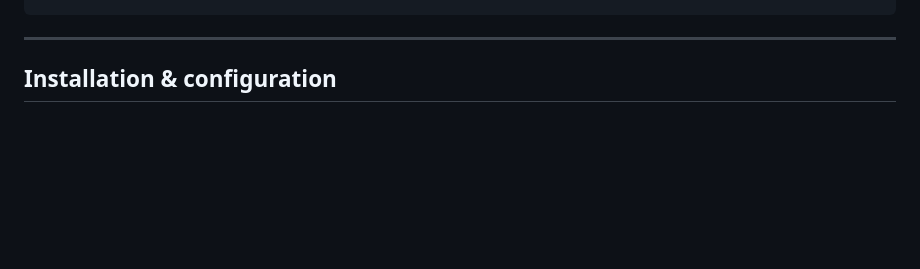
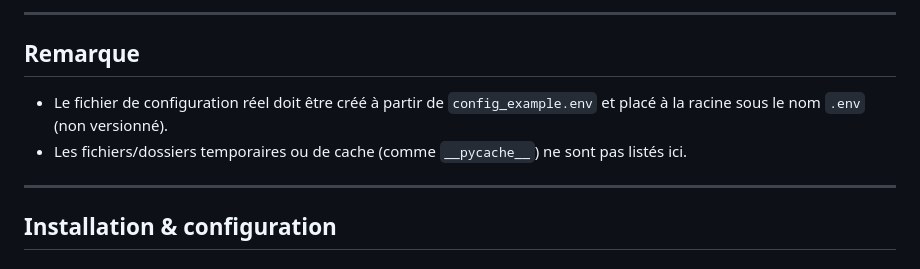
Before and after one commit to Thomas-GAUTRON/IA_Projet_Groupe, a Markdown page: Readme.md, the part around one of its changes. GitHub-like rendering; blank space fills up the shorter version.

```diff
--- a/Readme.md
+++ b/Readme.md
@@ -111,3 +138,8 @@ IA_Projet_Groupe/
+---
+
+## Remarque
+- Le fichier de configuration réel doit être créé à partir de `config_example.env` et placé à la racine sous le nom `.env` (non versionné).
+- Les fichiers/dossiers temporaires ou de cache (comme `__pycache__`) ne sont pas listés ici.
 
 ---
 
```
Also changed, not shown: other parts of Readme.md (+52 -25 lines).
